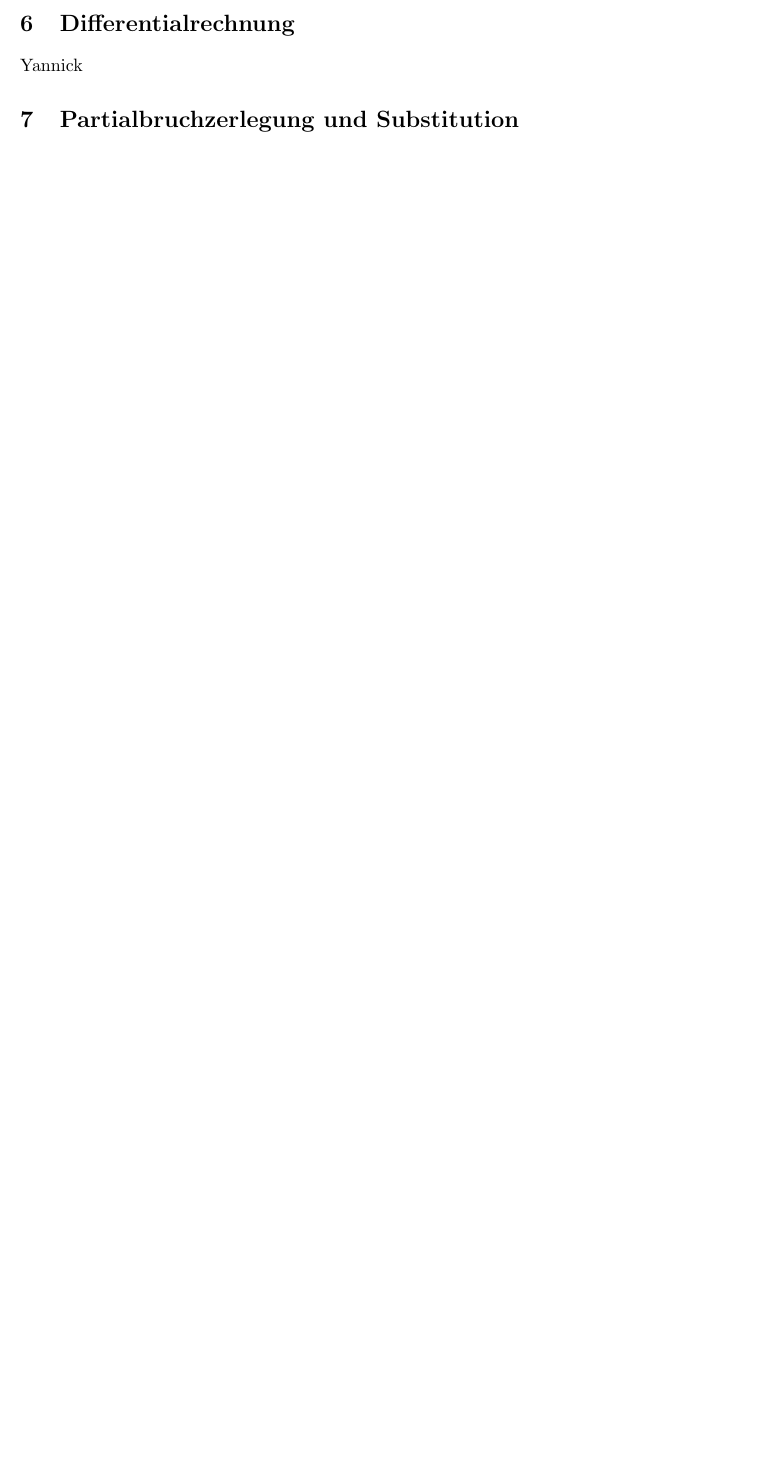
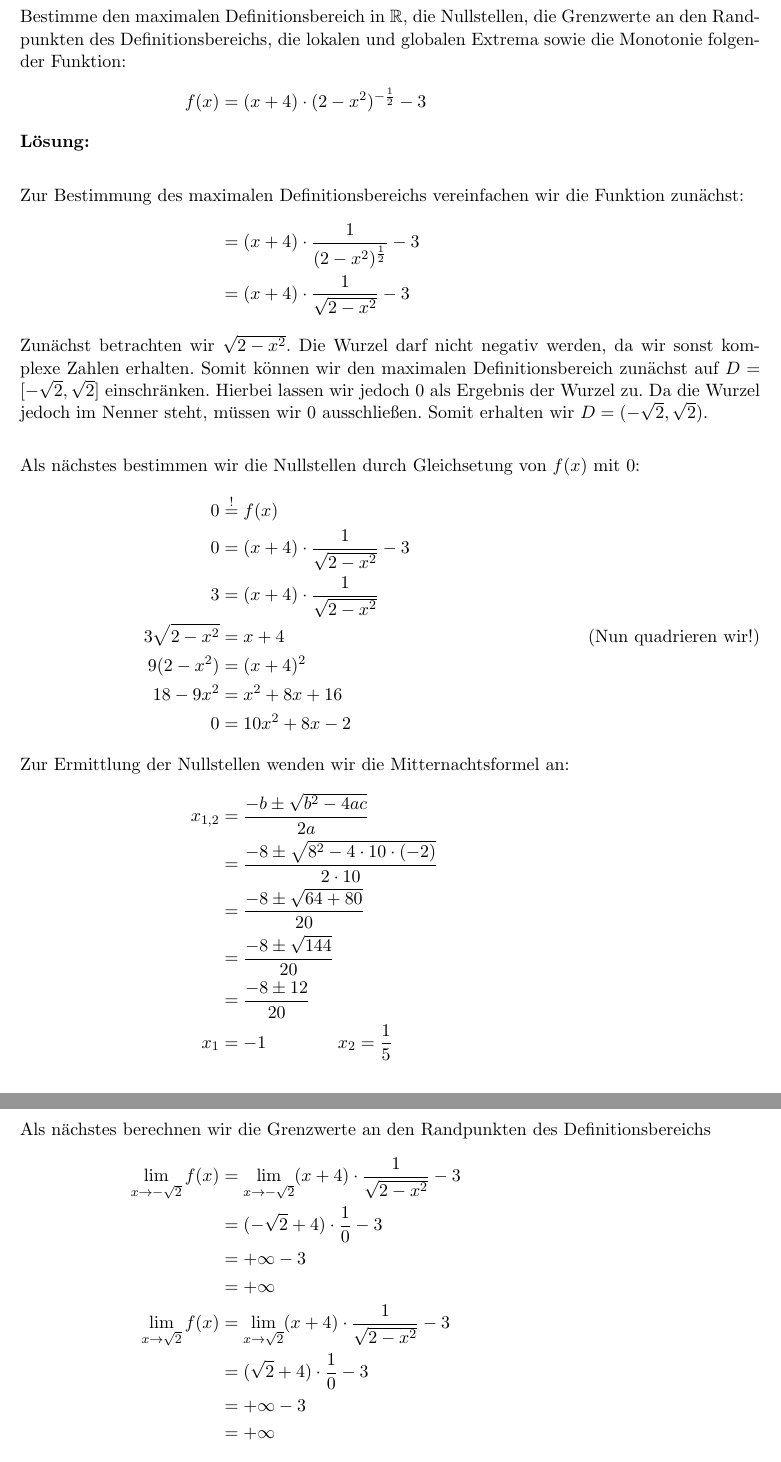
Before and after one commit to chris-code/AI-Tutorium, a LaTeX document (Klausurvorbereitung HöMa Lösungen.tex): part of page 5 of 8 before the commit and two parts of pages 6 and 7 of 12 after it, the two joined at a grey line, cut at the place of the change, the shorter picture padded with empty space. Compiled offline with pdfLaTeX.

Commit message:
Differentialrechnungsaufgabe hinzugefügt.

```diff
--- a/Klausurvorbereitung HöMa Lösungen.tex
+++ b/Klausurvorbereitung HöMa Lösungen.tex
@@ -15,6 +15,8 @@
 \usepackage{comment}
 \usepackage{color}
 \usepackage{xcolor}
+\usepackage{tikz}
+\usepackage{tkz-euclide}
 
 \definecolor{DarkGreen}{rgb}{0,0.53,0}
 
@@ -29,6 +31,9 @@
 \providecommand{\dt}{\ \mathrm{dt}}
 \providecommand\br[1]{\left(#1\right)}
 \providecommand\ubr[2]{\underbrace{#1}_{#2}}
+\providecommand\setequal{\overset{!}{=}}
+
+\allowdisplaybreaks
 
 \title{Klausurvorbereitung Statistik \\ Aufgaben}
 \author{Yannick Schrör \and Christian Mielers}
@@ -142,2 +148,58 @@ Yannick
 \section{Differentialrechnung}
-Yannick
+Bestimme den maximalen Definitionsbereich in $\mathbb{R}$, die Nullstellen, die Grenzwerte an den Randpunkten des Definitionsbereichs, die lokalen und globalen Extrema sowie die Monotonie folgender Funktion:
+\begin{align*}
+	f(x) &= (x+4) \cdot (2-x^2)^{-\frac{1}{2}} - 3
+	\intertext{\textbf{Lösung:}}
+	\intertext{Zur Bestimmung des maximalen Definitionsbereichs vereinfachen wir die Funktion zunächst:}
+	&= (x+4) \cdot \frac{1}{(2-x^2)^\frac{1}{2}} - 3\\
+	&= (x+4) \cdot \frac{1}{\sqrt{2 - x^2}} - 3
+	\intertext{Zunächst betrachten wir $\sqrt{2-x^2}$. Die Wurzel darf nicht negativ werden, da wir sonst komplexe Zahlen erhalten. Somit können wir den maximalen Definitionsbereich zunächst auf $D = [-\sqrt{2},\sqrt{2}]$ einschränken. Hierbei lassen wir jedoch $0$ als Ergebnis der Wurzel zu. Da die Wurzel jedoch im Nenner steht, müssen wir $0$ ausschließen. Somit erhalten wir $D = (-\sqrt{2},\sqrt{2})$.}
+	 \intertext{Als nächstes bestimmen wir die Nullstellen durch Gleichsetung von $f(x)$ mit $0$:}
+	 0 &\setequal f(x)\\
+	 0 &= (x+4) \cdot \frac{1}{\sqrt{2 - x^2}} - 3\\
+	 3 &= (x+4) \cdot \frac{1}{\sqrt{2 - x^2}}\\
+	 3\sqrt{2 - x^2} &= x + 4 \tag{Nun quadrieren wir!}\\
+	 9 (2 - x^2) &= (x + 4)^2\\
+	 18 - 9x^2 &= x^2 + 8x + 16\\
+	 0 &= 10x^2 + 8x -2
+	 \intertext{Zur Ermittlung der Nullstellen wenden wir die Mitternachtsformel an:}
+	 x_{1,2} &= \frac{-b \pm \sqrt{b^2 - 4ac}}{2a}\\
+	 &= \frac{-8 \pm \sqrt{8^2 - 4 \cdot 10 \cdot (-2)}}{2 \cdot 10}\\
+	 &= \frac{-8 \pm \sqrt{64 + 80}}{20}\\
+	 &= \frac{-8 \pm \sqrt{144}}{20}\\
+	 &= \frac{-8 \pm 12}{20}\\
+	 x_1 &= -1 \qquad \qquad x_2 = \frac{1}{5}\\
+	 \\
+	 \intertext{Als nächstes berechnen wir die Grenzwerte an den Randpunkten des Definitionsbereichs}
+	 \lim_{x \rightarrow -\sqrt{2}} f(x) &= \lim_{x \rightarrow -\sqrt{2}} (x+4) \cdot \frac{1}{\sqrt{2 - x^2}} - 3\\
+	 &= (-\sqrt{2} + 4) \cdot \frac{1}{0} - 3\\
+	 &= +\infty - 3\\
+	 &= +\infty\\
+	 \lim_{x \rightarrow \sqrt{2}} f(x) &= \lim_{x \rightarrow \sqrt{2}} (x+4) \cdot \frac{1}{\sqrt{2 - x^2}} - 3\\
+	 &= (\sqrt{2} + 4) \cdot \frac{1}{0} - 3\\
+	 &= +\infty - 3\\
+	 &= +\infty
+	 \intertext{Als nächstes berechnen wir die lokalen und globalen Extrema. Dazu berechnen wir die Ableitung von $f(x)$ und setzen sie gleich $0$:}
+	 \frac{\partial}{\partial x} f(x) &= \frac{\partial}{\partial x} \br{(x+4) \cdot (2-x^2)^{-\frac{1}{2}} - 3}\\
+	 &= \frac{\partial}{\partial x} \br{(x+4) \cdot (2-x^2)^{-\frac{1}{2}}}\\
+	 \intertext{Wir wenden nun die Produktregel $(f(x)\cdot g(x))' = f'(x)g(x) + f(x)g'(x)$ an:}
+	 &= 1 \cdot (2-x^2)^{-\frac{1}{2}} + (x+4) \cdot \br{-\frac{1}{2}} \cdot (2-x^2)^{-\frac{3}{2}} \cdot (-2x)\\
+	 &= (2-x^2)^{-\frac{1}{2}} + (x+4) \cdot x \cdot (2-x^2)^{-\frac{3}{2}}\\
+	 &= (2-x^2)^{-\frac{1}{2}} + (x^2+4x) \cdot \br{(2-x^2)^{-\frac{1}{2}}}^3\\
+	 &= (2-x^2)^{-\frac{1}{2}} + (x^2+4x) \cdot \br{(2-x^2)^{-\frac{1}{2}}}^2 \cdot (2-x^2)^{-\frac{1}{2}}\\
+	 &= (2-x^2)^{-\frac{1}{2}} + (x^2+4x) \cdot (2-x^2)^{-1} \cdot (2-x^2)^{-\frac{1}{2}}\\
+	 &= (2-x^2)^{-\frac{1}{2}} \cdot \br{1 + (x^2+4x) \cdot \frac{1}{2-x^2}}\\
+	 &= \frac{1}{\sqrt{2-x^2}} \cdot \br{1 + \frac{x^2 + 4x}{2-x^2}}\\
+	 &= \frac{1}{\sqrt{2-x^2}} \cdot \br{\frac{2-x^2}{2-x^2} + \frac{x^2 + 4x}{2-x^2}}\\
+	 &= \frac{1}{\sqrt{2-x^2}} \cdot \br{\frac{4x + 2}{2-x^2}}\\
+	 \intertext{Nun setzen wir die Ableitung gleich 0:}
+	 0 &\setequal \frac{1}{\sqrt{2-x^2}} \cdot \br{\frac{4x + 2}{2-x^2}}\\
+	 \intertext{Wir stellen fest, dass der linke Faktor nicht 0 werden kann. Somit erhalten wir:}
+	 0 &= \frac{4x + 2}{2-x^2}
+	 \intertext{Setzt man einen Bruch gleich 0, muss nur der Zähler betrachtet werden:}
+	 0 &= 4x + 2\\
+	 -2 &= 4x\\
+	 -1 &= 2x\\
+	 x &= -\frac{1}{2}
+	 \intertext{Nun kennen wir also alle Kandidaten für lokale oder globale Extrema. Da das Berechnen der zweiten Ableitung von $f(x)$ recht aufwändig wäre, betrachten wir den Globalverlauf von $f(x)$.}
+\end{align*}
```
Also changed, not shown: Klausurvorbereitung HöMa Lösungen.tex (27 more changed lines).
